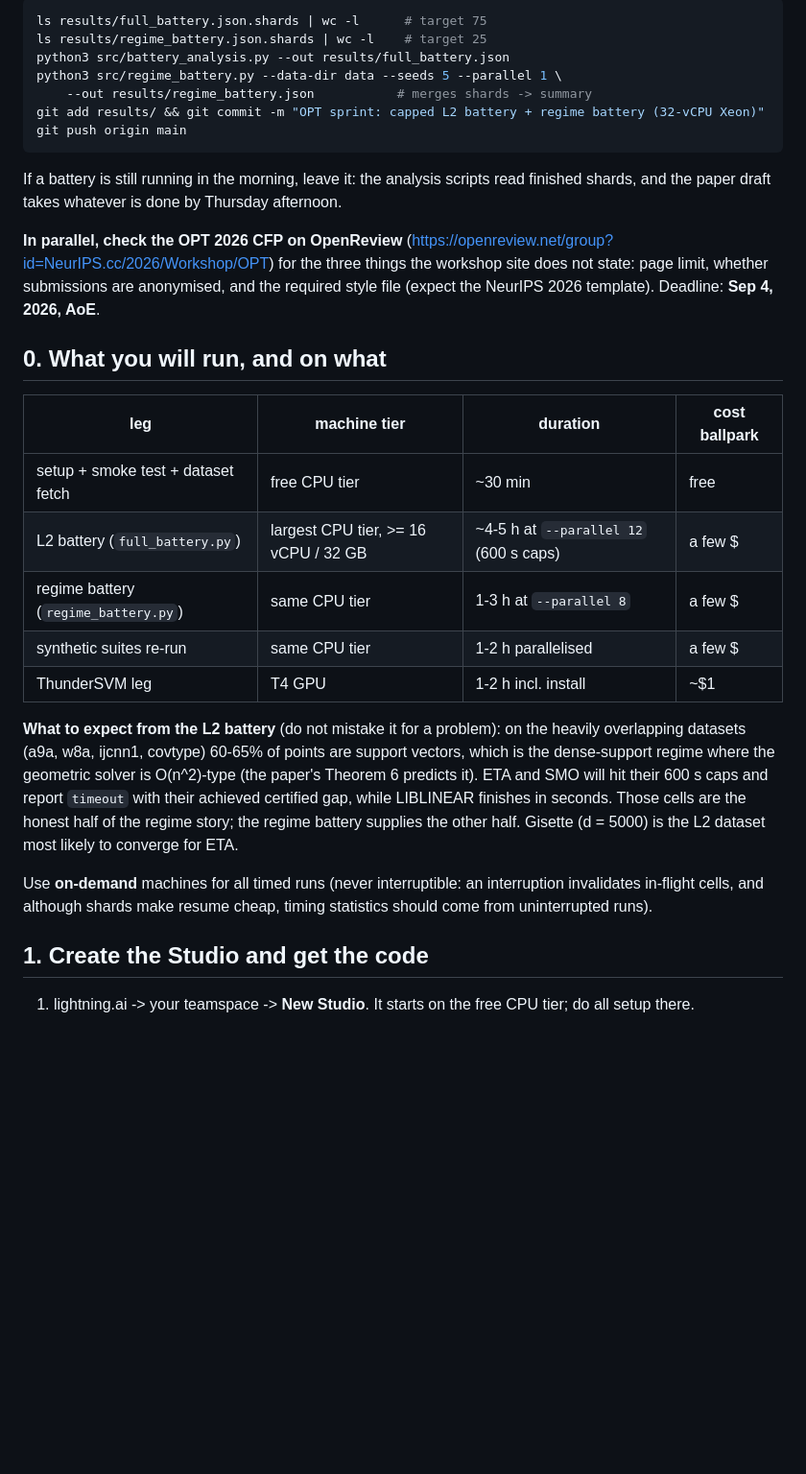
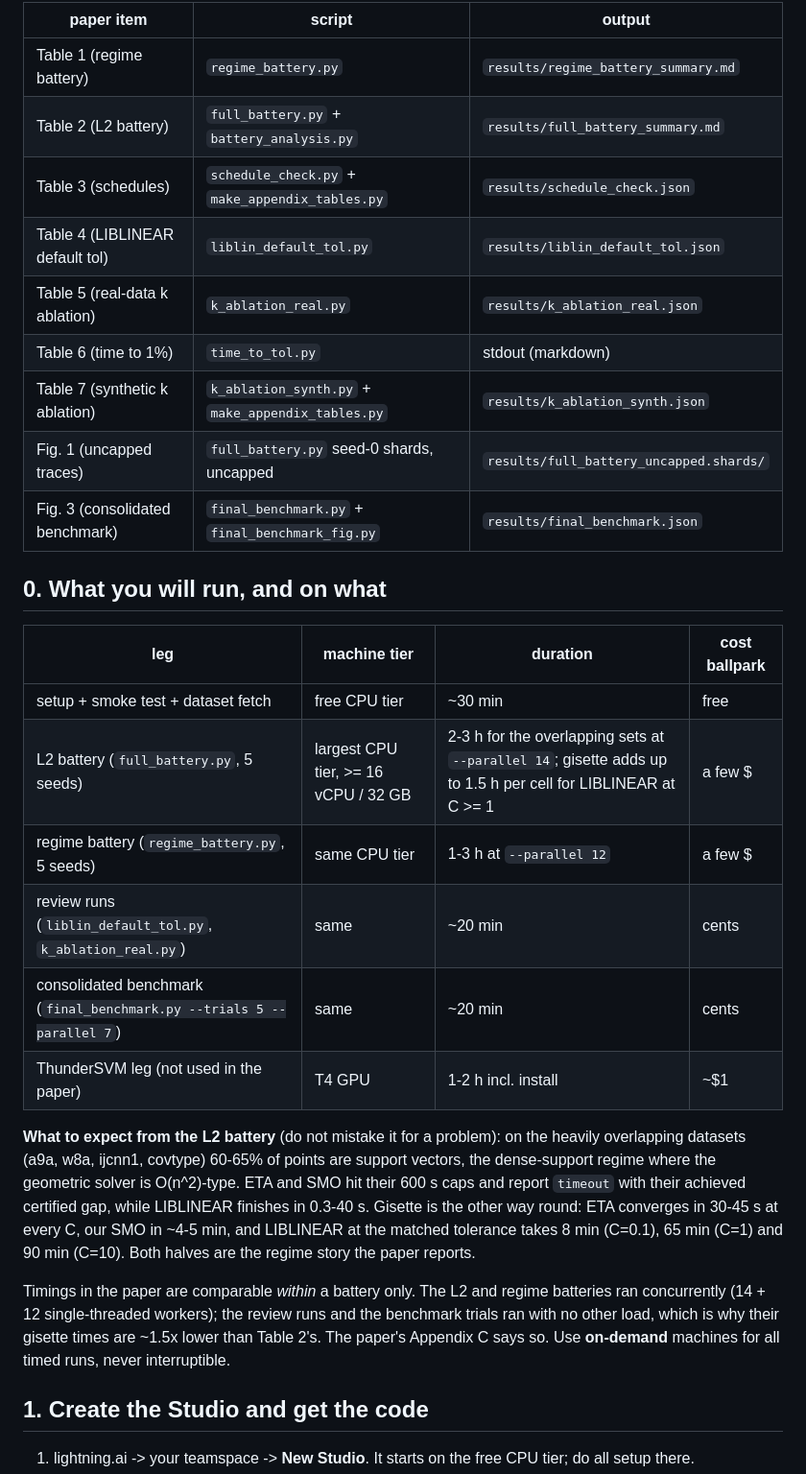
Before and after one commit to iammayankg/triangle-algorithm-sv, a Markdown page: docs/lightning_runbook.md, the part around one of its changes. Shown at 96% size. GitHub-like rendering; blank space fills up the shorter version.

Commit message:
Runbook: reference sequence that produced the paper, table-to-script map, resume and auto-sleep notes, LIBLINEAR cap, parallel benchmark trials
Co-Authored-By: Claude Fable 5.1 <noreply@anthropic.com>

````diff
--- a/docs/lightning_runbook.md
+++ b/docs/lightning_runbook.md
@@ -51,47 +70,43 @@ worst ~21 min each), regime battery 1-3 h.
 
-```bash
-ls results/full_battery.json.shards | wc -l      # target 75
-ls results/regime_battery.json.shards | wc -l    # target 25
-python3 src/battery_analysis.py --out results/full_battery.json
-python3 src/regime_battery.py --data-dir data --seeds 5 --parallel 1 \
-    --out results/regime_battery.json           # merges shards -> summary
-git add results/ && git commit -m "OPT sprint: capped L2 battery + regime battery (32-vCPU Xeon)"
-git push origin main
-```
-
-If a battery is still running in the morning, leave it: the analysis
-scripts read finished shards, and the paper draft takes whatever is
-done by Thursday afternoon.
-
-**In parallel, check the OPT 2026 CFP on OpenReview**
-(https://openreview.net/group?id=NeurIPS.cc/2026/Workshop/OPT) for the
-three things the workshop site does not state: page limit, whether
-submissions are anonymised, and the required style file (expect the
-NeurIPS 2026 template). Deadline: **Sep 4, 2026, AoE**.
+| paper item | script | output |
+|--|--|--|
+| Table 1 (regime battery) | `regime_battery.py` | `results/regime_battery_summary.md` |
+| Table 2 (L2 battery) | `full_battery.py` + `battery_analysis.py` | `results/full_battery_summary.md` |
+| Table 3 (schedules) | `schedule_check.py` + `make_appendix_tables.py` | `results/schedule_check.json` |
+| Table 4 (LIBLINEAR default tol) | `liblin_default_tol.py` | `results/liblin_default_tol.json` |
+| Table 5 (real-data k ablation) | `k_ablation_real.py` | `results/k_ablation_real.json` |
+| Table 6 (time to 1%) | `time_to_tol.py` | stdout (markdown) |
+| Table 7 (synthetic k ablation) | `k_ablation_synth.py` + `make_appendix_tables.py` | `results/k_ablation_synth.json` |
+| Fig. 1 (uncapped traces) | `full_battery.py` seed-0 shards, uncapped | `results/full_battery_uncapped.shards/` |
+| Fig. 3 (consolidated benchmark) | `final_benchmark.py` + `final_benchmark_fig.py` | `results/final_benchmark.json` |
 
 ## 0. What you will run, and on what
 
 | leg | machine tier | duration | cost ballpark |
 |--|--|--|--|
 | setup + smoke test + dataset fetch | free CPU tier | ~30 min | free |
-| L2 battery (`full_battery.py`) | largest CPU tier, >= 16 vCPU / 32 GB | ~4-5 h at `--parallel 12` (600 s caps) | a few $ |
-| regime battery (`regime_battery.py`) | same CPU tier | 1-3 h at `--parallel 8` | a few $ |
-| synthetic suites re-run | same CPU tier | 1-2 h parallelised | a few $ |
-| ThunderSVM leg | T4 GPU | 1-2 h incl. install | ~$1 |
+| L2 battery (`full_battery.py`, 5 seeds) | largest CPU tier, >= 16 vCPU / 32 GB | 2-3 h for the overlapping sets at `--parallel 14`; gisette adds up to 1.5 h per cell for LIBLINEAR at C >= 1 | a few $ |
+| regime battery (`regime_battery.py`, 5 seeds) | same CPU tier | 1-3 h at `--parallel 12` | a few $ |
+| review runs (`liblin_default_tol.py`, `k_ablation_real.py`) | same | ~20 min | cents |
+| consolidated benchmark (`final_benchmark.py --trials 5 --parallel 7`) | same | ~20 min | cents |
+| ThunderSVM leg (not used in the paper) | T4 GPU | 1-2 h incl. install | ~$1 |
 
 **What to expect from the L2 battery** (do not mistake it for a
 problem): on the heavily overlapping datasets (a9a, w8a, ijcnn1,
-covtype) 60-65% of points are support vectors, which is the dense-support
-regime where the geometric solver is O(n^2)-type (the paper's Theorem 6
-predicts it). ETA and SMO will hit their 600 s caps and report
-`timeout` with their achieved certified gap, while LIBLINEAR finishes in
-seconds. Those cells are the honest half of the regime story; the
-regime battery supplies the other half. Gisette (d = 5000) is the L2
-dataset most likely to converge for ETA.
+covtype) 60-65% of points are support vectors, the dense-support
+regime where the geometric solver is O(n^2)-type. ETA and SMO hit their
+600 s caps and report `timeout` with their achieved certified gap,
+while LIBLINEAR finishes in 0.3-40 s. Gisette is the other way round:
+ETA converges in 30-45 s at every C, our SMO in ~4-5 min, and
+LIBLINEAR at the matched tolerance takes 8 min (C=0.1), 65 min (C=1)
+and 90 min (C=10). Both halves are the regime story the paper reports.
 
-Use **on-demand** machines for all timed runs (never interruptible: an
-interruption invalidates in-flight cells, and although shards make
-resume cheap, timing statistics should come from uninterrupted runs).
+Timings in the paper are comparable *within* a battery only. The L2
+and regime batteries ran concurrently (14 + 12 single-threaded
+workers); the review runs and the benchmark trials ran with no other
+load, which is why their gisette times are ~1.5x lower than Table 2's.
+The paper's Appendix C says so. Use **on-demand** machines for all
+timed runs, never interruptible.
 
 ## 1. Create the Studio and get the code
 
````
Also changed, not shown: other parts of docs/lightning_runbook.md (+98 -48 lines).
